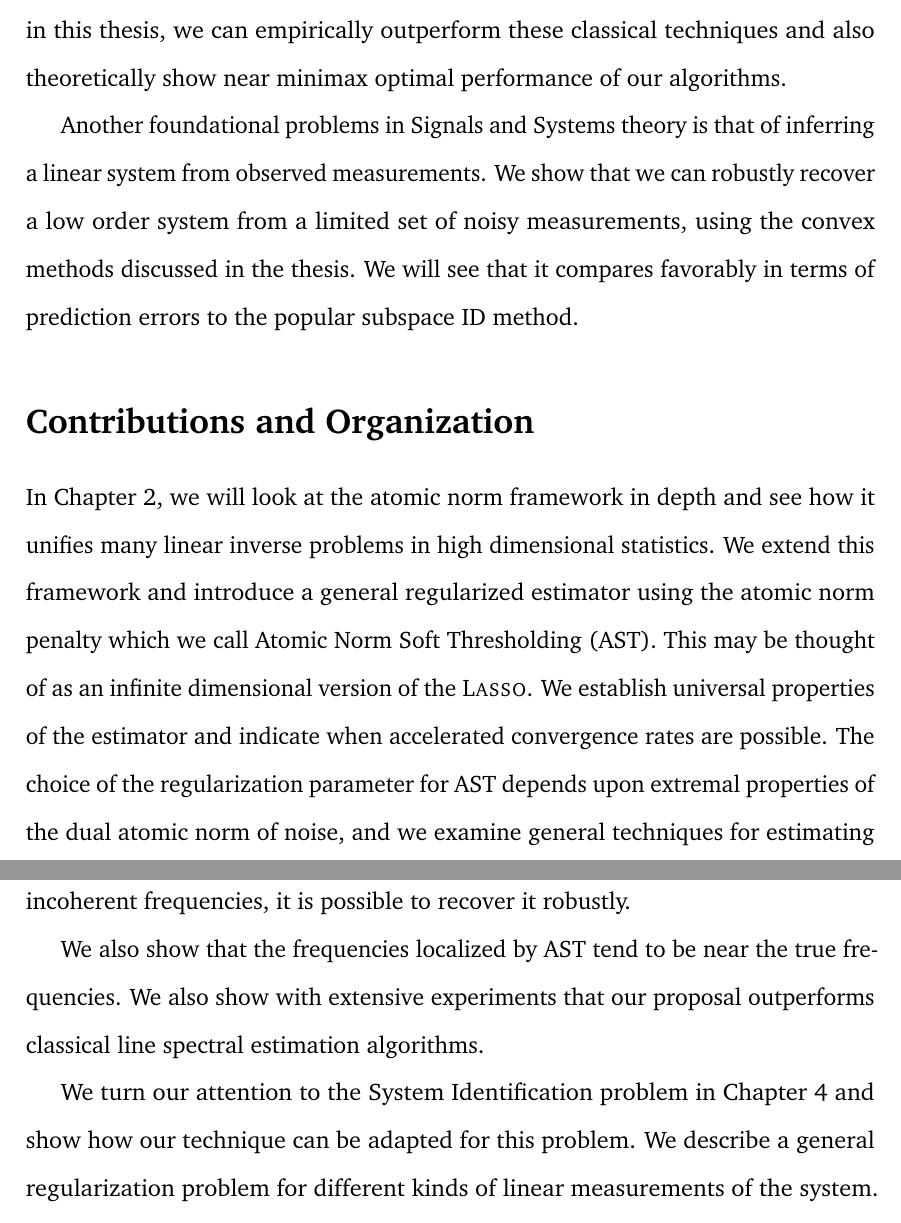
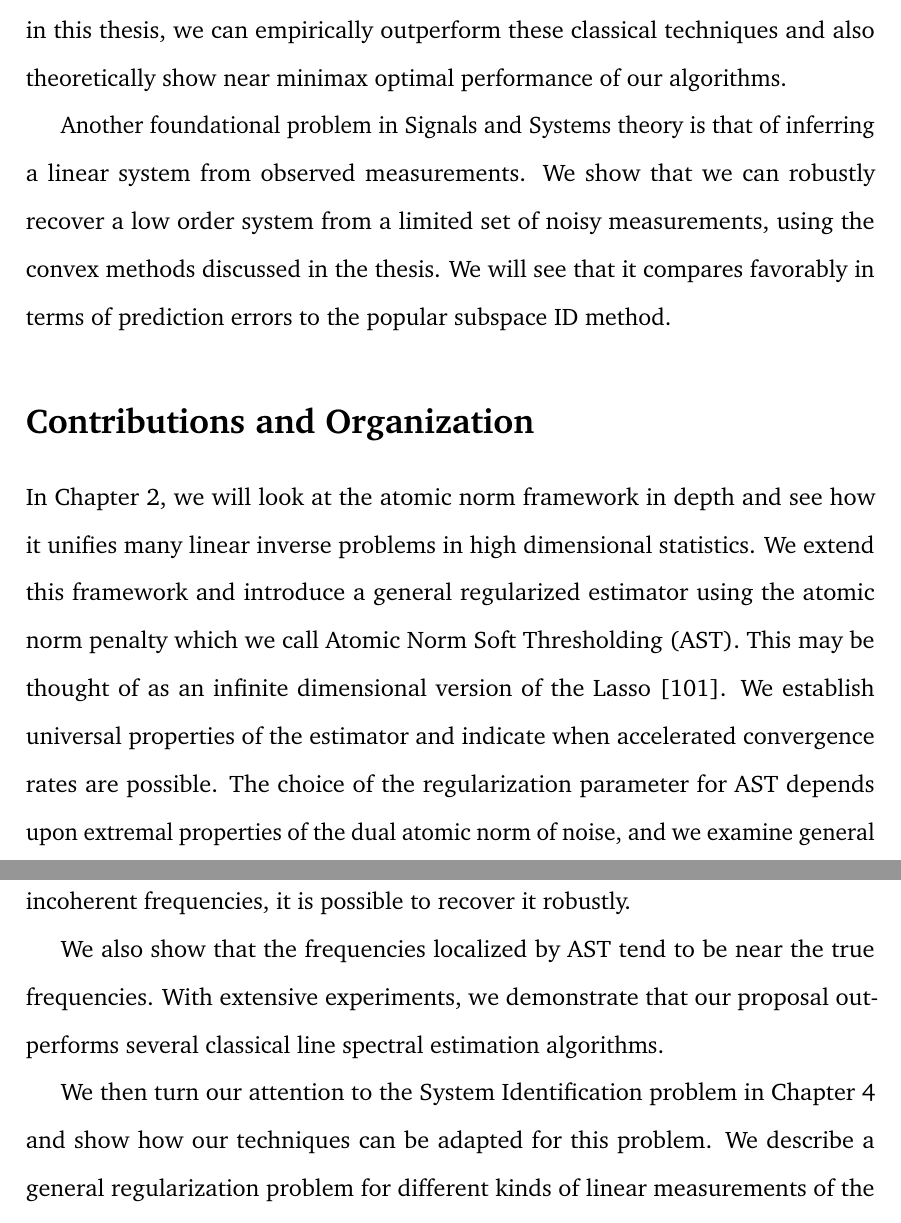
Before and after one commit to badrinarayan/Thesis, a LaTeX thesis (dissertation.tex, which reads intro/intro.tex): two parts of pages 16 and 17 of 170, joined at a grey line, cut so that both start at the same text. Compiled offline with pdfLaTeX.

Commit message:
Typos in Chapter 1.

```diff
--- a/intro/intro.tex
+++ b/intro/intro.tex
@@ -90,7 +90,7 @@ to Prony's technique. Surprisingly, using convex methods that we shall discuss
 in this thesis, we can empirically outperform these classical techniques and
 also theoretically show near minimax optimal performance of our algorithms.
 
-Another foundational problems in Signals and Systems theory is that of inferring
+Another foundational problem in Signals and Systems theory is that of inferring
 a linear system from observed measurements. We show that we can robustly recover
 a low order system from a limited set of noisy measurements, using the convex
 methods discussed in the thesis. We will see that it compares favorably in terms
@@ -104,11 +104,11 @@ and see how it unifies many linear inverse problems in high dimensional
 statistics. We extend this framework and introduce a general regularized
 estimator using the atomic norm penalty which we call Atomic Norm Soft
 Thresholding (AST). This may be thought of as an infinite dimensional version of
-the \textsc{Lasso}. We establish universal properties of the estimator and
-indicate when accelerated convergence rates are possible. The choice of the
-regularization parameter for AST depends upon extremal properties of the dual
-atomic norm of noise, and we examine general techniques for estimating the
-regularization parameter.
+the Lasso~\cite{tibshirani96}. We establish universal properties of the
+estimator and indicate when accelerated convergence rates are possible. The
+choice of the regularization parameter for AST depends upon extremal properties
+of the dual atomic norm of noise, and we examine general techniques for
+estimating the regularization parameter.
 
 In Chapter~\ref{chap:linespect}, we apply our atomic norm soft thresholding
 estimator to denoise line spectral signals. We show consistency of estimation
@@ -122,11 +122,11 @@ the signal we wish to recover is composed of relatively incoherent frequencies,
 it is possible to recover it robustly.
 
 We also show that the frequencies localized by AST tend to be near the true
-frequencies. We also show with extensive experiments that our proposal
-outperforms classical line spectral estimation algorithms.
+frequencies. With extensive experiments, we demonstrate that our proposal
+outperforms several classical line spectral estimation algorithms.
 
-We turn our attention to the System Identification problem in
-Chapter~\ref{chap:sysid} and show how our technique can be adapted for this
+We then turn our attention to the System Identification problem in
+Chapter~\ref{chap:sysid} and show how our techniques can be adapted for this
 problem. We describe a general regularization problem for different kinds of
 linear measurements of the system. For the special case of frequency samples, we
 are able to derive finite sample guarantees on the $\mathcal{H}^2$ prediction
```
